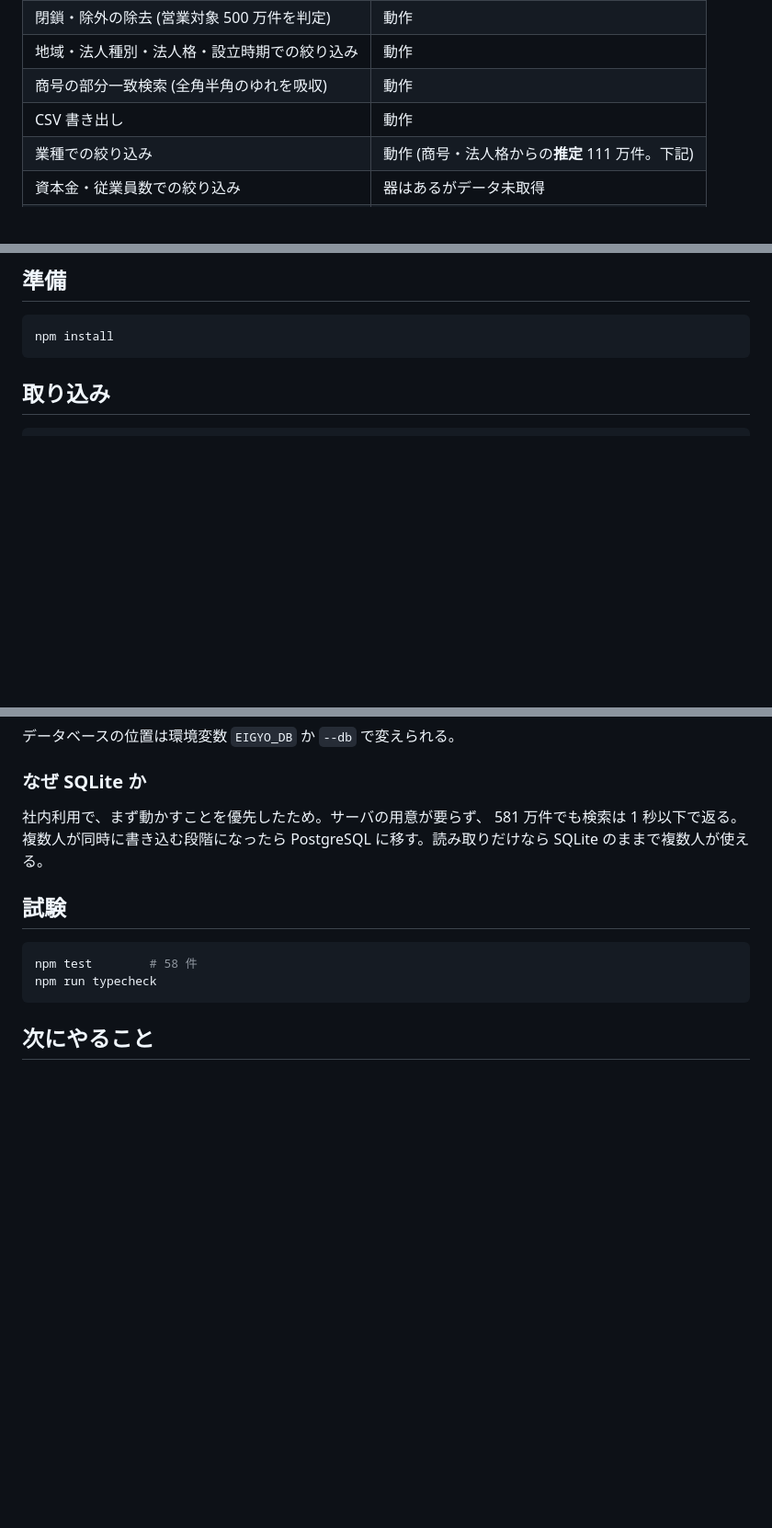
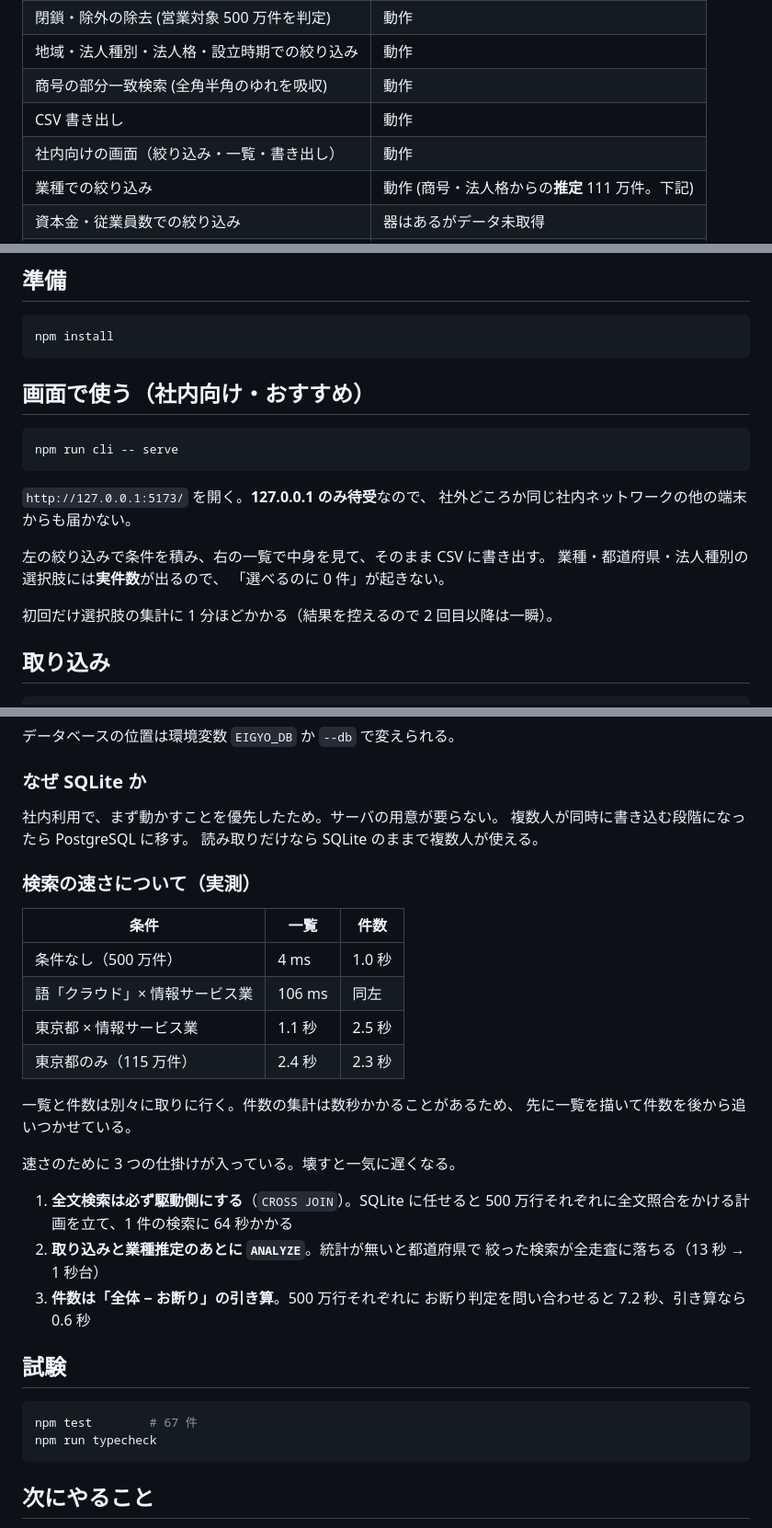
Before and after one commit to norotatsuki/eigyo1, a Markdown page: docs/concept/README.md, 3 parts joined by grey strips. Shown at 92% size. Drawn GitHub-style; blank space fills up the shorter version.

Commit message:
docs: 画面の使い方と、速さを支えている仕掛け
Co-Authored-By: Claude Opus 5 <noreply@anthropic.com>
Claude-Session: https://claude.ai/code/session_01Avca2SWNrVJzmBsFrgaCva

````diff
--- a/docs/concept/README.md
+++ b/docs/concept/README.md
@@ -13,6 +13,7 @@
 | 地域・法人種別・法人格・設立時期での絞り込み | 動作 |
 | 商号の部分一致検索 (全角半角のゆれを吸収) | 動作 |
 | CSV 書き出し | 動作 |
+| 社内向けの画面（絞り込み・一覧・書き出し） | 動作 |
 | 業種での絞り込み | 動作 (商号・法人格からの**推定** 111 万件。下記) |
 | 資本金・従業員数での絞り込み | 器はあるがデータ未取得 |
 | サイト URL・問い合わせフォームの特定 | 未実装 |
@@ -29,6 +30,21 @@
 ```bash
 npm install
 ```
+
+## 画面で使う（社内向け・おすすめ）
+
+```bash
+npm run cli -- serve
+```
+
+`http://127.0.0.1:5173/` を開く。**127.0.0.1 のみ待受**なので、
+社外どころか同じ社内ネットワークの他の端末からも届かない。
+
+左の絞り込みで条件を積み、右の一覧で中身を見て、そのまま CSV に書き出す。
+業種・都道府県・法人種別の選択肢には**実件数**が出るので、
+「選べるのに 0 件」が起きない。
+
+初回だけ選択肢の集計に 1 分ほどかかる（結果を控えるので 2 回目以降は一瞬）。
 
 ## 取り込み
 
@@ -212,14 +228,35 @@ data/
 
 ### なぜ SQLite か
 
-社内利用で、まず動かすことを優先したため。サーバの用意が要らず、
-581 万件でも検索は 1 秒以下で返る。複数人が同時に書き込む段階になったら
-PostgreSQL に移す。読み取りだけなら SQLite のままで複数人が使える。
+社内利用で、まず動かすことを優先したため。サーバの用意が要らない。
+複数人が同時に書き込む段階になったら PostgreSQL に移す。
+読み取りだけなら SQLite のままで複数人が使える。
+
+### 検索の速さについて（実測）
+
+| 条件 | 一覧 | 件数 |
+|---|---|---|
+| 条件なし（500 万件） | 4 ms | 1.0 秒 |
+| 語「クラウド」× 情報サービス業 | 106 ms | 同左 |
+| 東京都 × 情報サービス業 | 1.1 秒 | 2.5 秒 |
+| 東京都のみ（115 万件） | 2.4 秒 | 2.3 秒 |
+
+一覧と件数は別々に取りに行く。件数の集計は数秒かかることがあるため、
+先に一覧を描いて件数を後から追いつかせている。
+
+速さのために 3 つの仕掛けが入っている。壊すと一気に遅くなる。
+
+1. **全文検索は必ず駆動側にする**（`CROSS JOIN`）。SQLite に任せると
+   500 万行それぞれに全文照合をかける計画を立て、1 件の検索に 64 秒かかる
+2. **取り込みと業種推定のあとに `ANALYZE`**。統計が無いと都道府県で
+   絞った検索が全走査に落ちる（13 秒 → 1 秒台）
+3. **件数は「全体 − お断り」の引き算**。500 万行それぞれに
+   お断り判定を問い合わせると 7.2 秒、引き算なら 0.6 秒
 
 ## 試験
 
 ```bash
-npm test        # 58 件
+npm test        # 67 件
 npm run typecheck
 ```
 
````
